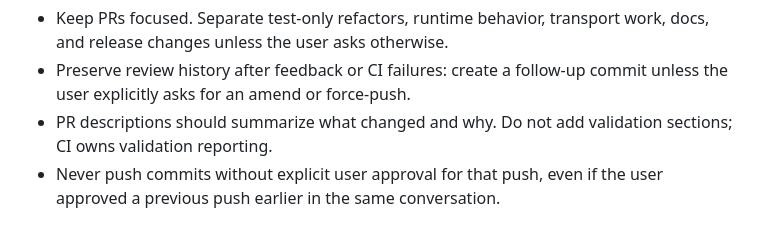
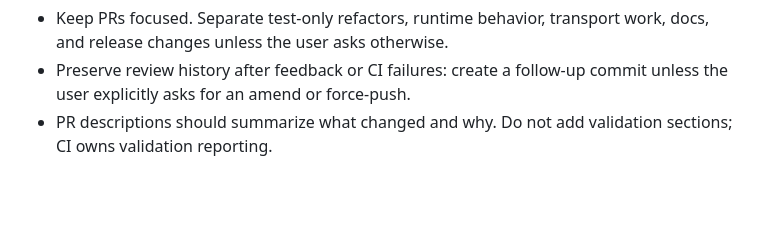
Before and after one commit to agentic-commerce-alliance/ucp-php-sdk, a Markdown page: AGENTS.md, the part around the change. Rendered like a GitHub page; blank space fills up the shorter version.

Commit message:
Move push approval guidance to override

```diff
--- a/AGENTS.md
+++ b/AGENTS.md
@@ -284,5 +284,3 @@ Pull requests:
   commit unless the user explicitly asks for an amend or force-push.
 - PR descriptions should summarize what changed and why. Do not add validation
   sections; CI owns validation reporting.
-- Never push commits without explicit user approval for that push, even if the
-  user approved a previous push earlier in the same conversation.
```
